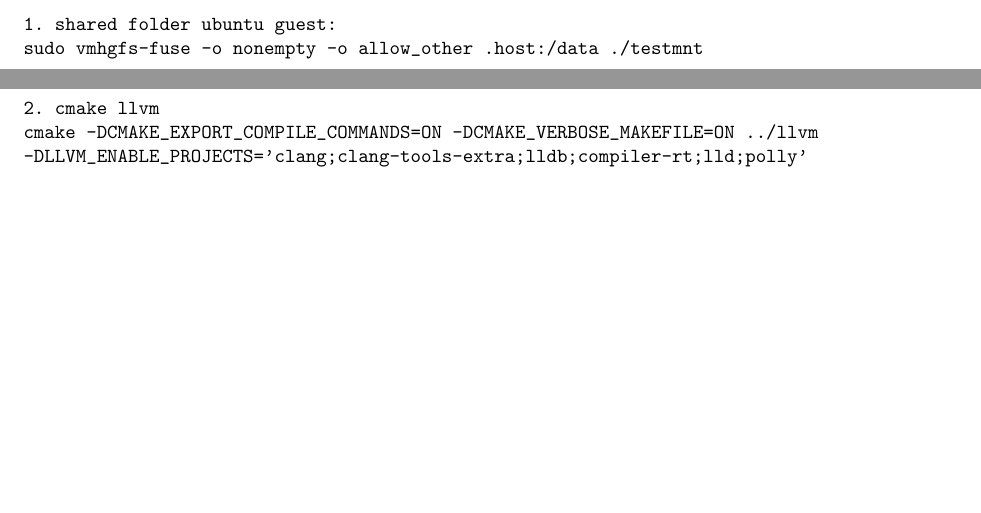
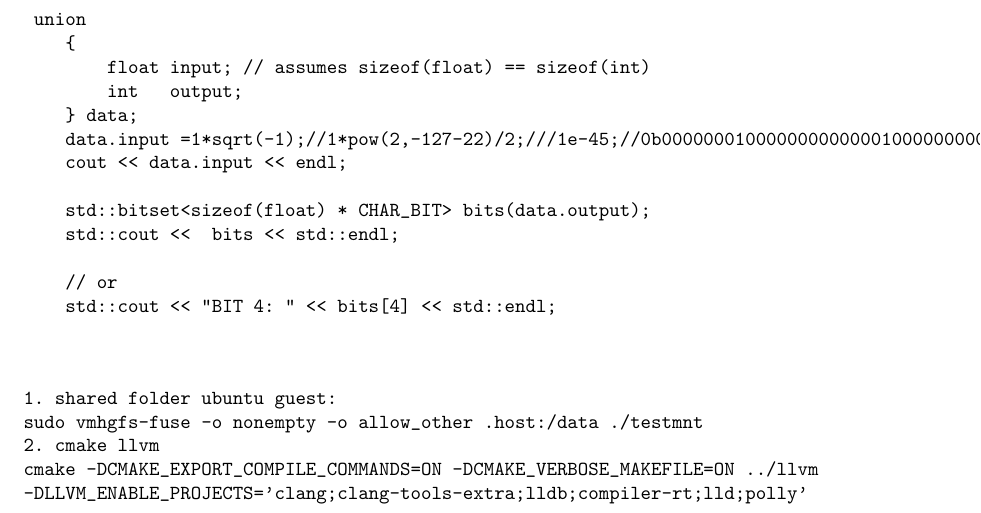
Before and after one commit to prithviraj6116/documents, a LaTeX document (learning.tex, which reads dailyLog.tex): two parts of pages 2 and 3 of 3 before the commit and part of page 3 of 3 after it, the two joined at a grey line, cut at the place of the change, the shorter picture padded with empty space. Compiled offline with pdfLaTeX.

Commit message:
no message

```diff
--- a/dailyLog.tex
+++ b/dailyLog.tex
@@ -88,6 +88,24 @@ auto fromUTF8(string source)
 
     cout <<  (void*)main << endl;
 
+
+
+
+
+ union
+    {
+        float input; // assumes sizeof(float) == sizeof(int)
+        int   output;
+    } data;
+    data.input =1*sqrt(-1);//1*pow(2,-127-22)/2;///1e-45;//0b00000001000000000000010000000001;
+    cout << data.input << endl;
+
+    std::bitset<sizeof(float) * CHAR_BIT> bits(data.output);
+    std::cout <<  bits << std::endl;
+
+    // or
+    std::cout << "BIT 4: " << bits[4] << std::endl;
+
 \end{verbatim}
 
 \begin{verbatim}
```
Also changed, not shown: learning.pdf.
